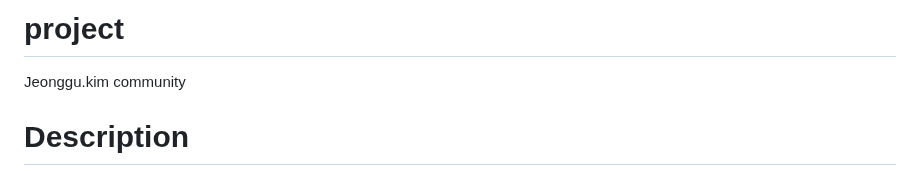
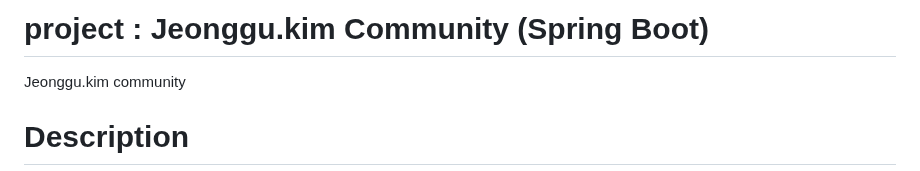
Before and after one commit to dev-jeonggu/2-jeonggu-kim-community-be-nodejs, a Markdown page: README.md, the part around the change. GitHub-like rendering.

```diff
--- a/README.md
+++ b/README.md
@@ -1,4 +1,4 @@
-# project
+# project : Jeonggu.kim Community (Spring Boot)
 Jeonggu.kim community
 
 
```
